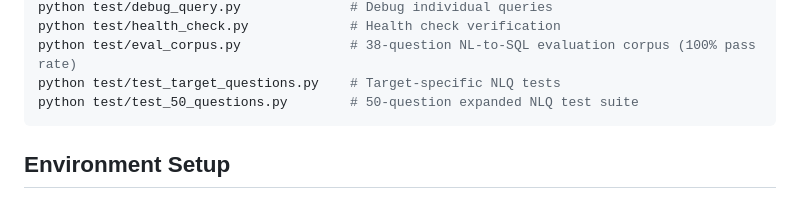
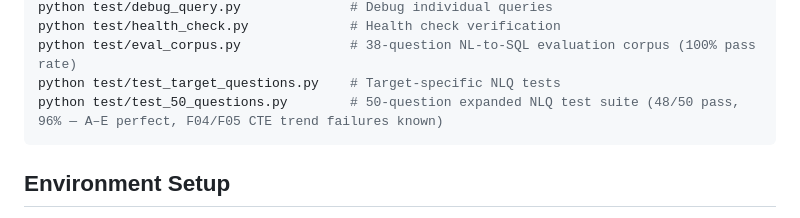
Before and after one commit to szanislaw/gcp-erchat, a Markdown page: CLAUDE.md, the part around the change. Drawn GitHub-style.

Commit message:
Update test suite status: 48/50 (96%) pass rate on 50-question suite
Co-Authored-By: Claude Sonnet 4.6 <noreply@anthropic.com>

````diff
--- a/CLAUDE.md
+++ b/CLAUDE.md
@@ -35,7 +35,7 @@ python test/debug_query.py              # Debug individual queries
 python test/health_check.py             # Health check verification
 python test/eval_corpus.py              # 38-question NL-to-SQL evaluation corpus (100% pass rate)
 python test/test_target_questions.py    # Target-specific NLQ tests
-python test/test_50_questions.py        # 50-question expanded NLQ test suite
+python test/test_50_questions.py        # 50-question expanded NLQ test suite (48/50 pass, 96% — A–E perfect, F04/F05 CTE trend failures known)
 ```
 
 ## Environment Setup
````
